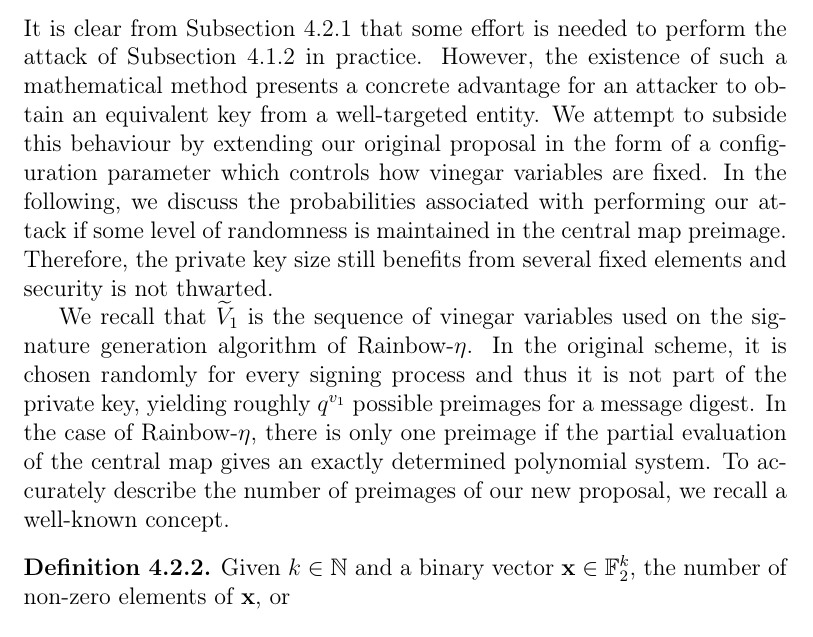
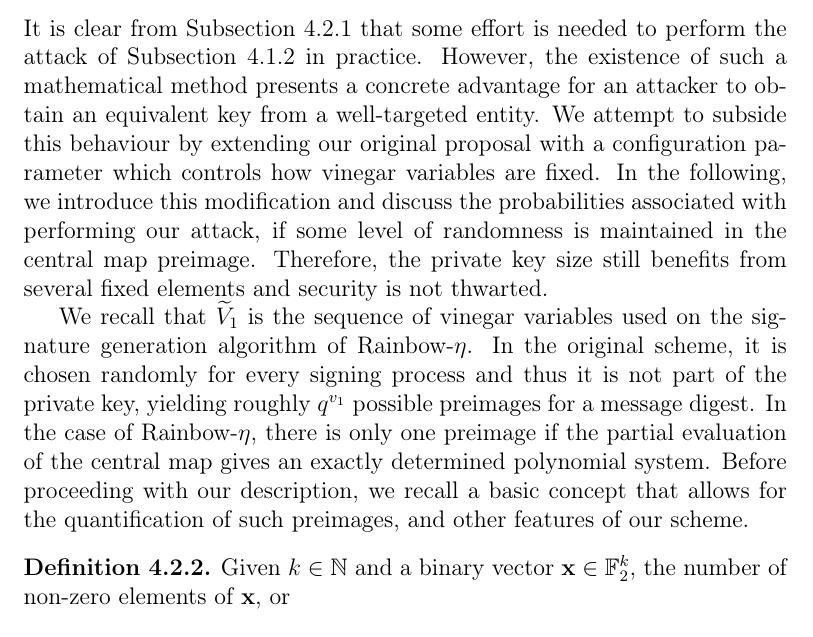
Before and after one commit to zambonin/msc, a LaTeX thesis (main.tex): part of page 56 of 65, cut so that both start at the same text. Compiled offline with pdfLaTeX.

Commit message:
overleaf_to_git: update main.tex from r13862 to r13879

```diff
--- a/main.tex
+++ b/main.tex
@@ -1359,9 +1359,9 @@ If the attacker collects signatures from multiple signers but cannot classify th
 
 \subsection{Reparation of the method}\label{subsec:repair}
 
-It is clear from Subsection~\ref{subsec:mount} that some effort is needed to perform the attack of Subsection~\ref{subsec:etaks} in practice. However, the existence of such a mathematical method presents a concrete advantage for an attacker to obtain an equivalent key from a well-targeted entity. We attempt to subside this behaviour by extending our original proposal in the form of a configuration parameter which controls how vinegar variables are fixed. In the following, we discuss the probabilities associated with performing our attack if some level of randomness is maintained in the central map preimage. Therefore, the private key size still benefits from several fixed elements and security is not thwarted.
+It is clear from Subsection~\ref{subsec:mount} that some effort is needed to perform the attack of Subsection~\ref{subsec:etaks} in practice. However, the existence of such a mathematical method presents a concrete advantage for an attacker to obtain an equivalent key from a well-targeted entity. We attempt to subside this behaviour by extending our original proposal with a configuration parameter which controls how vinegar variables are fixed. In the following, we introduce this modification and discuss the probabilities associated with performing our attack, if some level of randomness is maintained in the central map preimage. Therefore, the private key size still benefits from several fixed elements and security is not thwarted.
 
-We recall that $\widetilde{V}_{1}$ is the sequence of vinegar variables used on the signature generation algorithm of Rainbow-$\eta$. In the original scheme, it is chosen randomly for every signing process and thus it is not part of the private key, yielding roughly $q^{v_{1}}$ possible preimages for a message digest. In the case of Rainbow-$\eta$, there is only one preimage if the partial evaluation of the central map gives an exactly determined polynomial system. To accurately describe the number of preimages of our new proposal, we recall a well-known concept.
+We recall that $\widetilde{V}_{1}$ is the sequence of vinegar variables used on the signature generation algorithm of Rainbow-$\eta$. In the original scheme, it is chosen randomly for every signing process and thus it is not part of the private key, yielding roughly $q^{v_{1}}$ possible preimages for a message digest. In the case of Rainbow-$\eta$, there is only one preimage if the partial evaluation of the central map gives an exactly determined polynomial system. Before proceeding with our description, we recall a basic concept that allows for the quantification of such preimages, and other features of our scheme.
 
 \begin{definition}
   Given $k \in \mathbb{N}$ and a binary vector $\mathbf{x} \in \mathbb{F}_{2}^{k}$, the number of non-zero elements of $\mathbf{x}$, or
```
